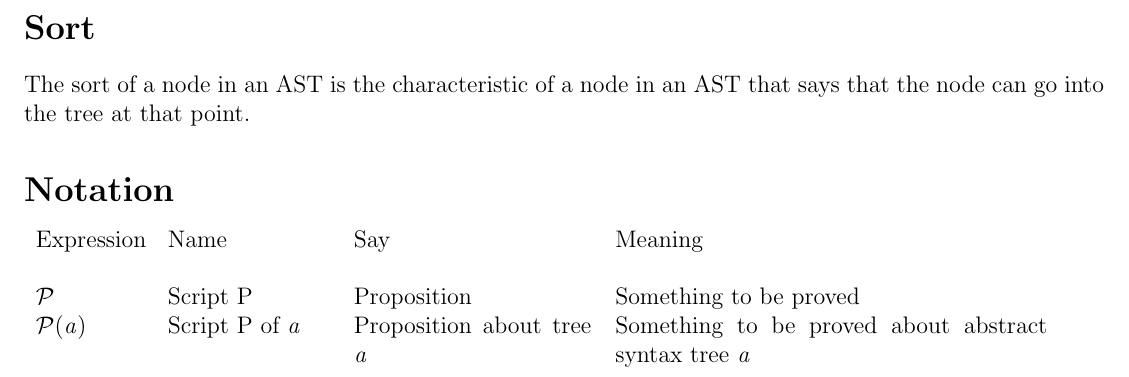
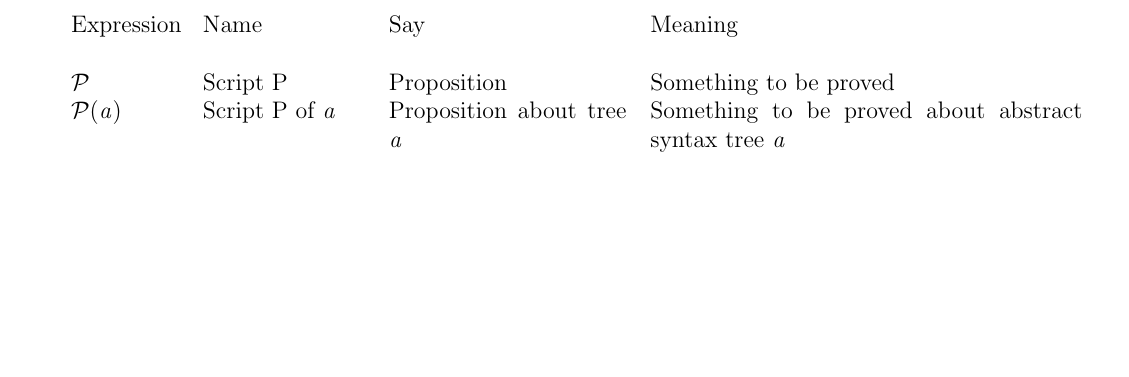
Before and after one commit to CompSciCabal/SMRTYPRTY, a LaTeX document (pfpl/cheatsheet.tex): part of the page, cut at the place of the change, the shorter picture padded with empty space. Compiled offline with pdfLaTeX.

Commit message:
Remove sort

```diff
--- a/pfpl/cheatsheet.tex
+++ b/pfpl/cheatsheet.tex
@@ -7,10 +7,6 @@
 
 \usepackage[margin=.5in]{geometry}
 \begin{document}
-\section*{Sort}
-The sort of a node in an AST is the characteristic of a node in an AST that says that the node can go into
-the tree at that point.
-\section*{Notation}
 \begin{tabular}[b] {p{.1\textwidth} p{.15\textwidth} p{.22\textwidth} p{.4\textwidth}}
 Expression & Name & Say & Meaning \\ \\
 $\mathcal{P}$ & Script P & Proposition & Something to be proved \\
```
